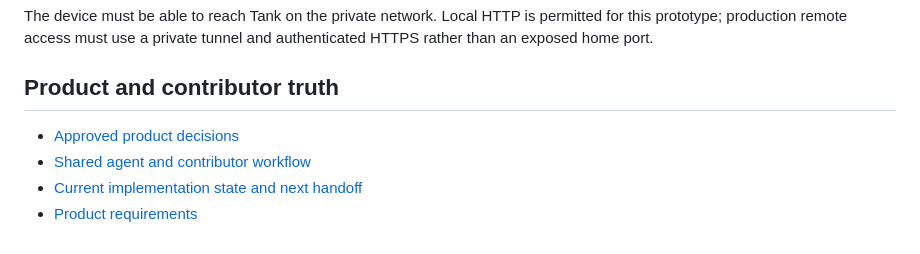
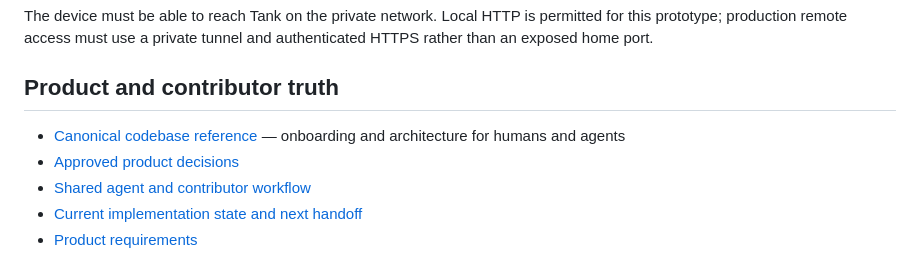
Before and after one commit to acburgess25/NOBS, a Markdown page: README.md, the part around the change. GitHub-like rendering.

Commit message:
Add canonical CODEBASE_REFERENCE.md for humans and agents
Co-authored-by: Cursor <cursoragent@cursor.com>

```diff
--- a/README.md
+++ b/README.md
@@ -101,6 +101,7 @@ The device must be able to reach Tank on the private network. Local HTTP is perm
 
 ## Product and contributor truth
 
+- [Canonical codebase reference](docs/CODEBASE_REFERENCE.md) — onboarding and architecture for humans and agents
 - [Approved product decisions](docs/PRODUCT_DECISIONS.md)
 - [Shared agent and contributor workflow](docs/AI_WORKFLOW.md)
 - [Current implementation state and next handoff](docs/CURRENT_STATE.md)
```
Also changed, not shown: docs/CODEBASE_REFERENCE.md (added, +522 -0 lines), docs/CURRENT_STATE.md (+2 -0 lines).
